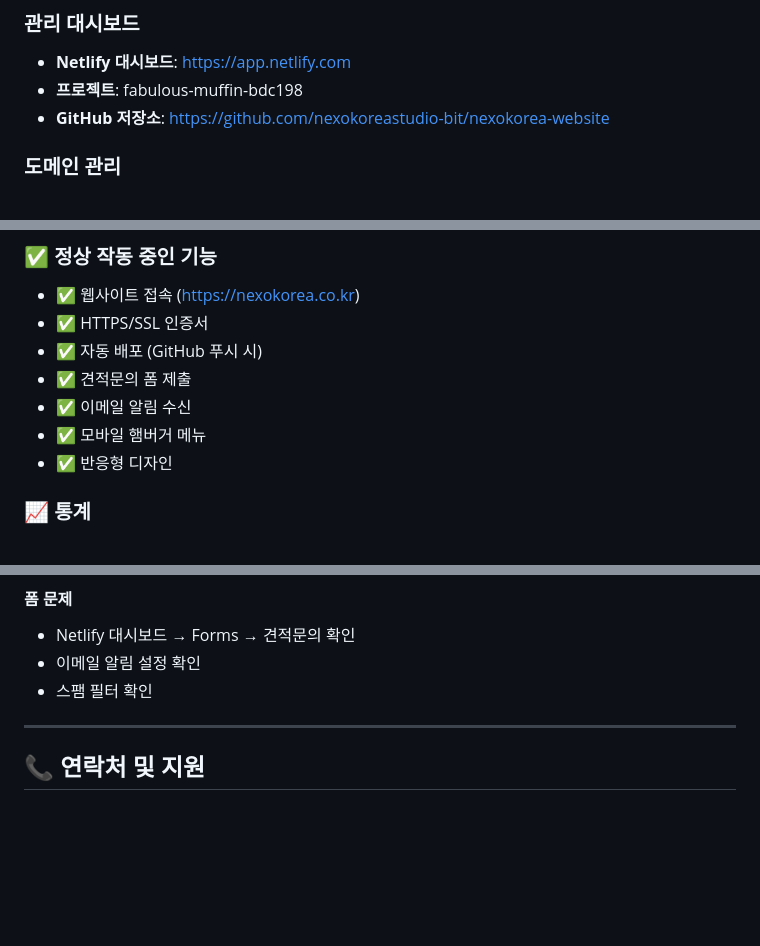
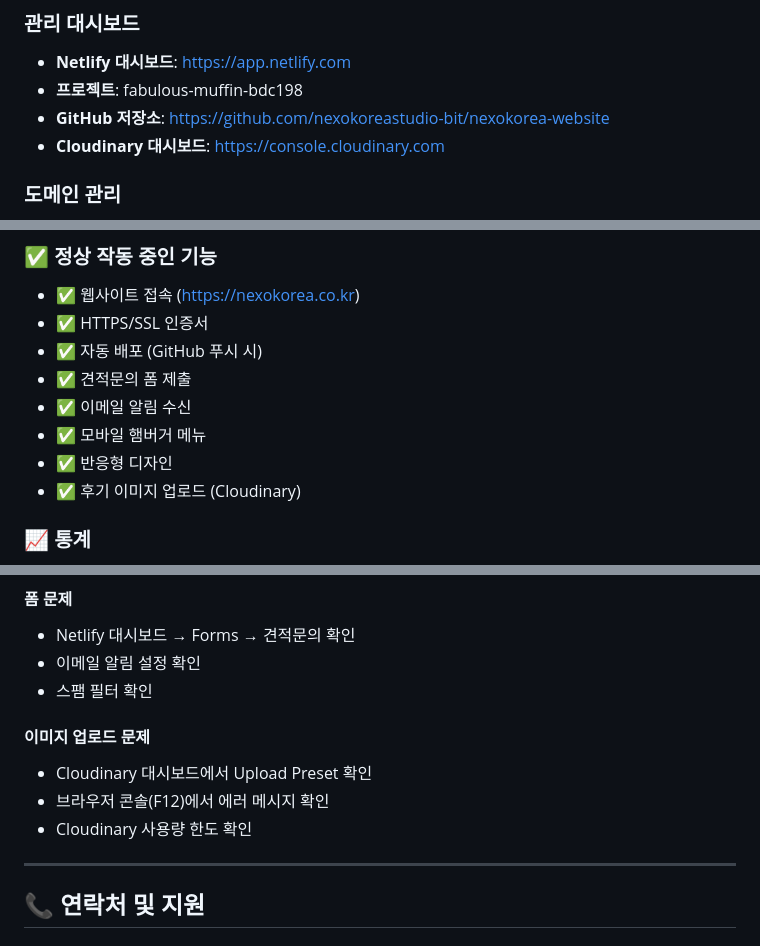
Before and after one commit to nexokoreastudio-bit/nexokorea-website, a Markdown page: 회사계정_변경_완료_보고서.md, 3 parts joined by grey strips. GitHub-like rendering; blank space fills up the shorter version.

```diff
--- a/회사계정_변경_완료_보고서.md
+++ b/회사계정_변경_완료_보고서.md
@@ -125,6 +158,7 @@
 - **Netlify 대시보드**: https://app.netlify.com
 - **프로젝트**: fabulous-muffin-bdc198
 - **GitHub 저장소**: https://github.com/nexokoreastudio-bit/nexokorea-website
+- **Cloudinary 대시보드**: https://console.cloudinary.com
 
 ### 도메인 관리
 - **가비아 DNS 관리**: https://dns.gabia.com
@@ -161,6 +202,7 @@
 - ✅ 이메일 알림 수신
 - ✅ 모바일 햄버거 메뉴
 - ✅ 반응형 디자인
+- ✅ 후기 이미지 업로드 (Cloudinary)
 
 ### 📈 통계
 - **월간 폼 제출 한도**: 100건 (무료 플랜)
@@ -241,6 +284,11 @@ netlify deploy --prod
 - 이메일 알림 설정 확인
 - 스팸 필터 확인
 
+#### 이미지 업로드 문제
+- Cloudinary 대시보드에서 Upload Preset 확인
+- 브라우저 콘솔(F12)에서 에러 메시지 확인
+- Cloudinary 사용량 한도 확인
+
 ---
 
 ## 📞 연락처 및 지원
```
Also changed, not shown: other parts of 회사계정_변경_완료_보고서.md (+43 -0 lines).
